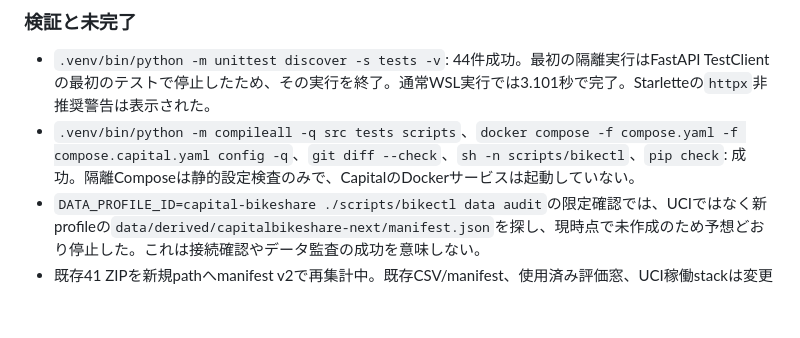
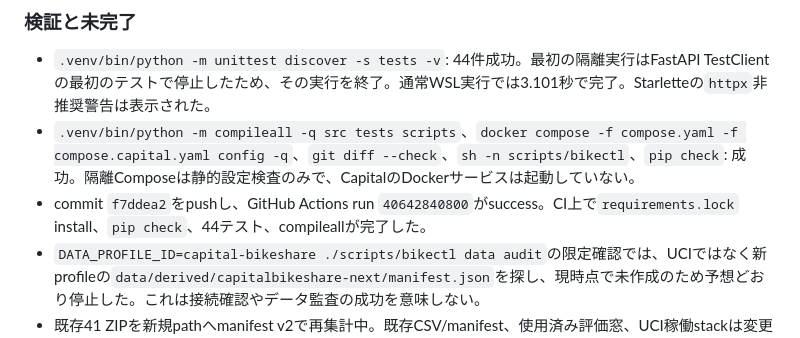
Before and after one commit to kenobix/Claude_practice, a Markdown page: 261021/work_log.md, the part around the change. Drawn GitHub-style; blank space fills up the shorter version.

```diff
--- a/261021/work_log.md
+++ b/261021/work_log.md
@@ -652,6 +652,7 @@ UCI Bike SharingとCapital Bikeshareの件数は意味が異なるため、UCI
 
 - `.venv/bin/python -m unittest discover -s tests -v`: 44件成功。最初の隔離実行はFastAPI TestClientの最初のテストで停止したため、その実行を終了。通常WSL実行では3.101秒で完了。Starletteの`httpx`非推奨警告は表示された。
 - `.venv/bin/python -m compileall -q src tests scripts`、`docker compose -f compose.yaml -f compose.capital.yaml config -q`、`git diff --check`、`sh -n scripts/bikectl`、`pip check`: 成功。隔離Composeは静的設定検査のみで、CapitalのDockerサービスは起動していない。
+- commit `f7ddea2`をpushし、GitHub Actions run `40642840800`がsuccess。CI上で`requirements.lock` install、`pip check`、44テスト、compileallが完了した。
 - `DATA_PROFILE_ID=capital-bikeshare ./scripts/bikectl data audit`の限定確認では、UCIではなく新profileの`data/derived/capitalbikeshare-next/manifest.json`を探し、現時点で未作成のため予想どおり停止した。これは接続確認やデータ監査の成功を意味しない。
 - 既存41 ZIPを新規pathへmanifest v2で再集計中。既存CSV/manifest、使用済み評価窓、UCI稼働stackは変更していない。処理完了後に全archive hashとCSV/manifestの再読込を検査する。
 - Capitalに同targetのmodel/監視参照がなく、新v2 CSV作成後もseed hash、MLflow model loading、offline/API parity、隔離Composeのend-to-end配信証拠はない。R05は完了扱いにしない。PSI監視参照はR06/R07のbootstrap/監視基準決定後に確立する。
```
Also changed, not shown: 261014/plan_mlops.md (+1 -1 lines).
